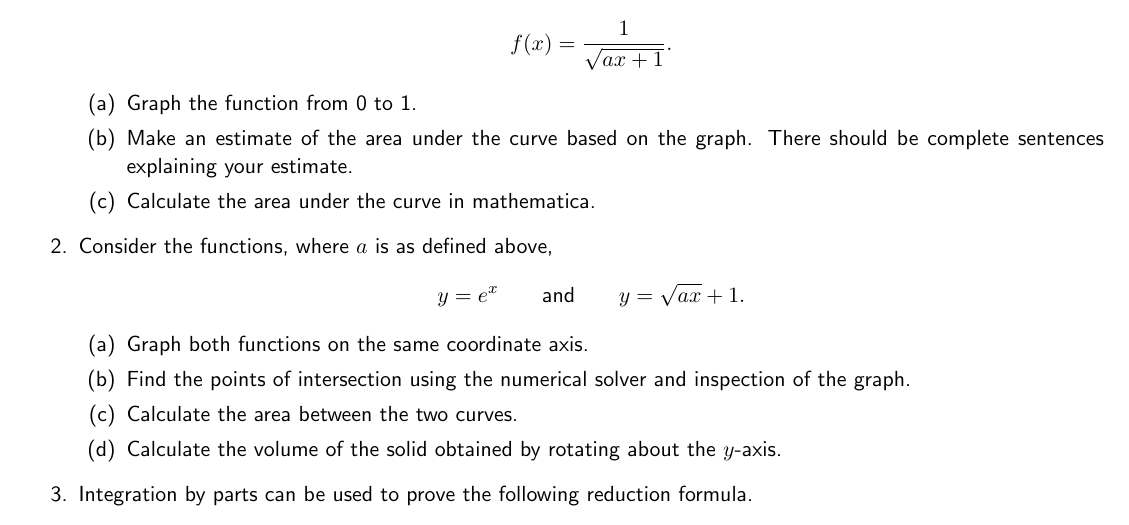
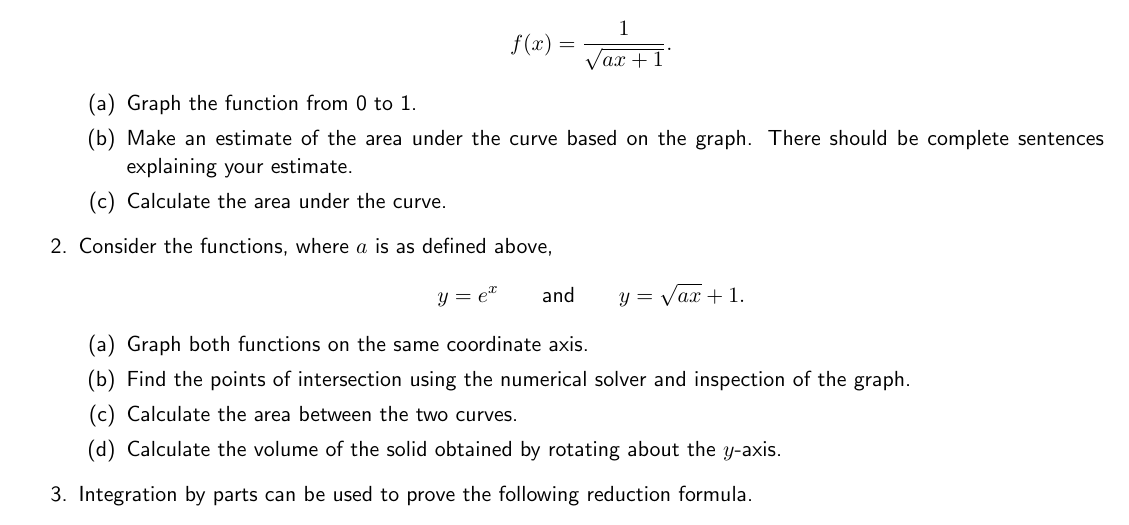
Before and after one commit to nurfnick/Calculus_2, a LaTeX document (Project_Files/Project1.tex): part of the page, cut so that both start at the same text. Compiled offline with pdfLaTeX.

Commit message:
Update Project1.tex

```diff
--- a/Project_Files/Project1.tex
+++ b/Project_Files/Project1.tex
@@ -61,7 +61,7 @@ All work is to be done in a notebook with both code and written comments.  Pleas
 \begin{enumerate}
 \item Graph the function from 0 to 1.
 \item Make an estimate of the area under the curve based on the graph.  There should be complete sentences explaining your estimate.
-\item Calculate the area under the curve in mathematica.
+\item Calculate the area under the curve.
 \end{enumerate}
 \item Consider the functions, where $a$ is as defined above,
 \[
```
